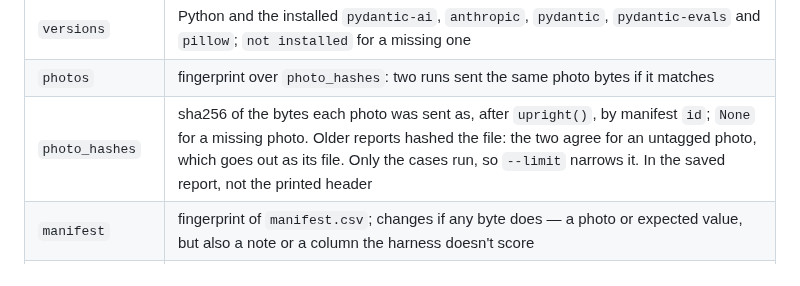
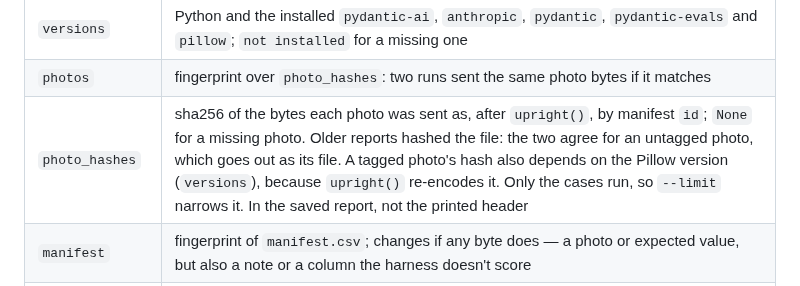
Before and after one commit to matthall8/street-garms-listing-tool, a Markdown page: evals/README.md, the part around the change. Rendered like a GitHub page.

Commit message:
docs: a tagged photo's hash depends on pillow

```diff
--- a/evals/README.md
+++ b/evals/README.md
@@ -377,7 +377,7 @@ Every report records what produced it, shown in its header:
 | `schema` | fingerprint of the output schema the model sees (`ArtNumberReading.model_json_schema()`), field descriptions and docstrings included |
 | `versions` | Python and the installed `pydantic-ai`, `anthropic`, `pydantic`, `pydantic-evals` and `pillow`; `not installed` for a missing one |
 | `photos` | fingerprint over `photo_hashes`: two runs sent the same photo bytes if it matches |
-| `photo_hashes` | sha256 of the bytes each photo was sent as, after `upright()`, by manifest `id`; `None` for a missing photo. Older reports hashed the file: the two agree for an untagged photo, which goes out as its file. Only the cases run, so `--limit` narrows it. In the saved report, not the printed header |
+| `photo_hashes` | sha256 of the bytes each photo was sent as, after `upright()`, by manifest `id`; `None` for a missing photo. Older reports hashed the file: the two agree for an untagged photo, which goes out as its file. A tagged photo's hash also depends on the Pillow version (`versions`), because `upright()` re-encodes it. Only the cases run, so `--limit` narrows it. In the saved report, not the printed header |
 | `manifest` | fingerprint of `manifest.csv`; changes if any byte does — a photo or expected value, but also a note or a column the harness doesn't score |
 | `limit`, `repeat`, `note` | as passed on the command line |
 | `replay_of` | replays only: the saved report whose reads were rescored |
```
Also changed, not shown: TODO.md (+2 -3 lines).
